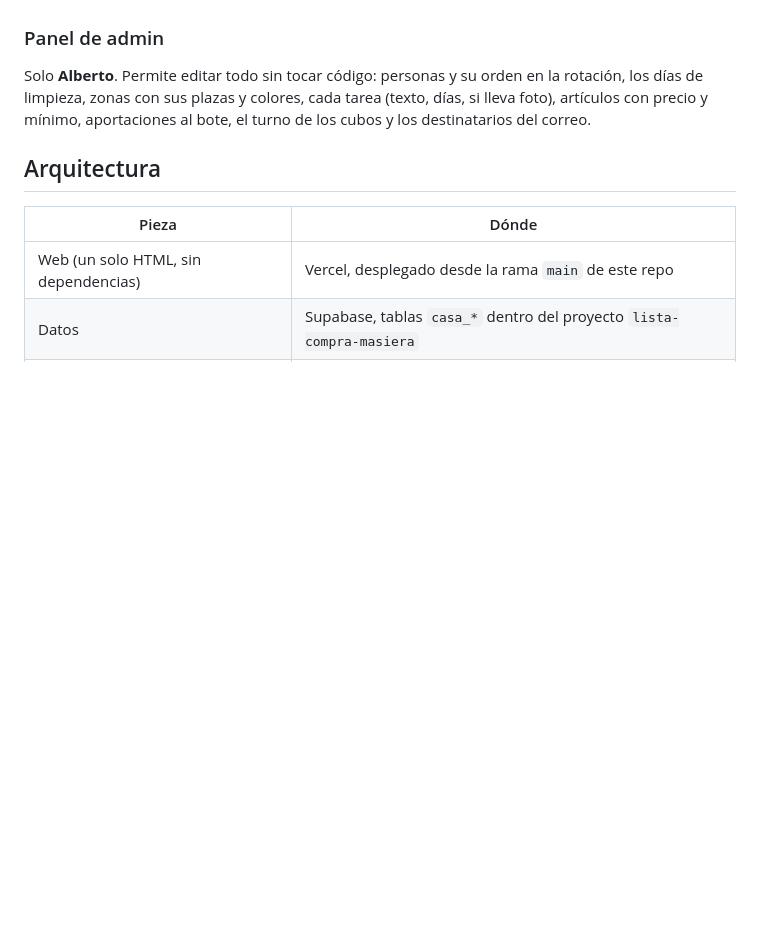
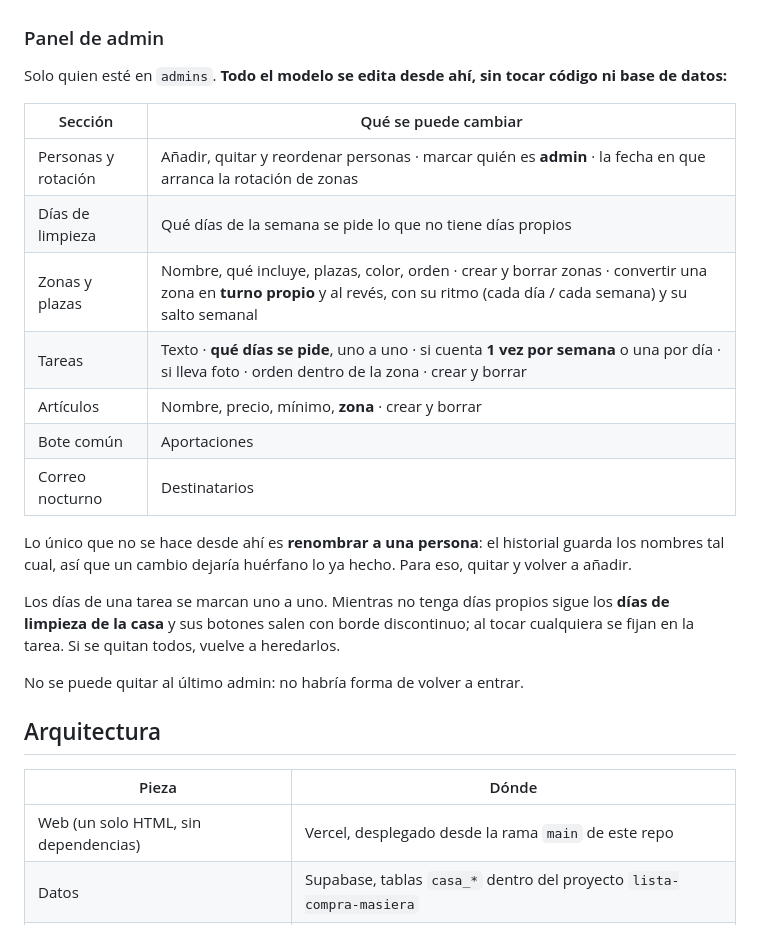
Before and after one commit to JoRuXo/Limpieza-casa-Holanda-, a Markdown page: README.md, the part around the change. GitHub-like rendering; blank space fills up the shorter version.

Commit message:
Document what the admin panel now covers
Co-Authored-By: Claude Opus 5 <noreply@anthropic.com>

```diff
--- a/README.md
+++ b/README.md
@@ -126,7 +126,23 @@ Dos niveles. Por semanas, con el porcentaje de cada zona; y al abrir una semana,
 
 ### Panel de admin
 
-Solo **Alberto**. Permite editar todo sin tocar código: personas y su orden en la rotación, los días de limpieza, zonas con sus plazas y colores, cada tarea (texto, días, si lleva foto), artículos con precio y mínimo, aportaciones al bote, el turno de los cubos y los destinatarios del correo.
+Solo quien esté en `admins`. **Todo el modelo se edita desde ahí, sin tocar código ni base de datos:**
+
+| Sección | Qué se puede cambiar |
+|---|---|
+| Personas y rotación | Añadir, quitar y reordenar personas · marcar quién es **admin** · la fecha en que arranca la rotación de zonas |
+| Días de limpieza | Qué días de la semana se pide lo que no tiene días propios |
+| Zonas y plazas | Nombre, qué incluye, plazas, color, orden · crear y borrar zonas · convertir una zona en **turno propio** y al revés, con su ritmo (cada día / cada semana) y su salto semanal |
+| Tareas | Texto · **qué días se pide**, uno a uno · si cuenta **1 vez por semana** o una por día · si lleva foto · orden dentro de la zona · crear y borrar |
+| Artículos | Nombre, precio, mínimo, **zona** · crear y borrar |
+| Bote común | Aportaciones |
+| Correo nocturno | Destinatarios |
+
+Lo único que no se hace desde ahí es **renombrar a una persona**: el historial guarda los nombres tal cual, así que un cambio dejaría huérfano lo ya hecho. Para eso, quitar y volver a añadir.
+
+Los días de una tarea se marcan uno a uno. Mientras no tenga días propios sigue los **días de limpieza de la casa** y sus botones salen con borde discontinuo; al tocar cualquiera se fijan en la tarea. Si se quitan todos, vuelve a heredarlos.
+
+No se puede quitar al último admin: no habría forma de volver a entrar.
 
 ## Arquitectura
 
```
